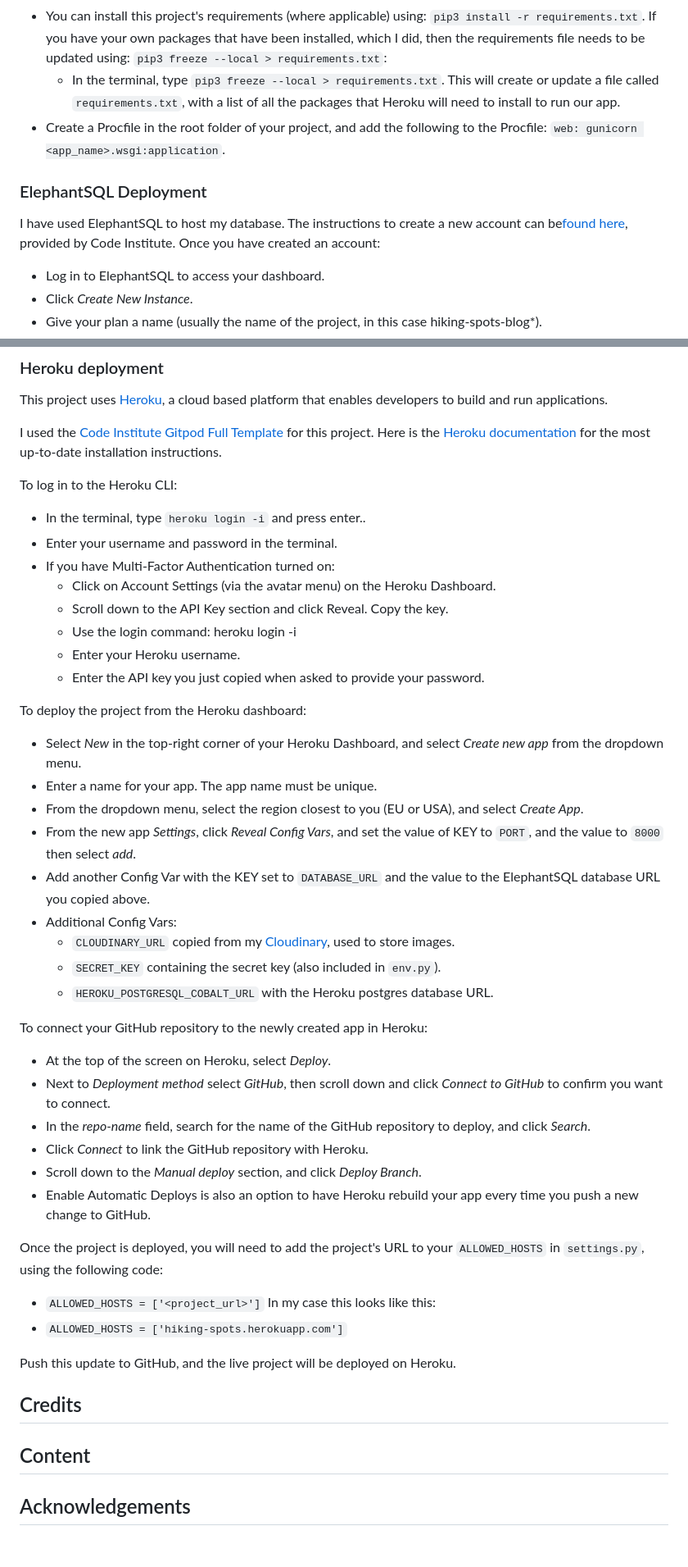
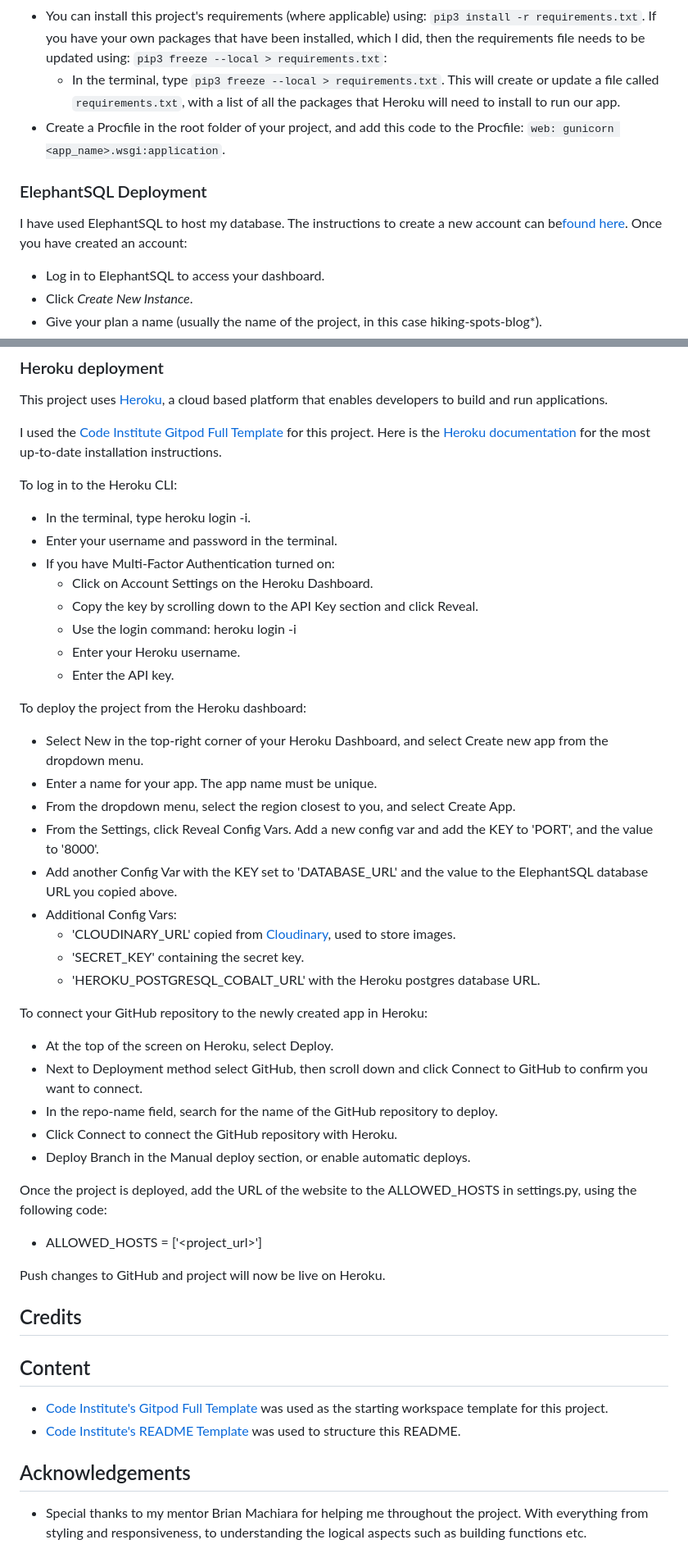
Before and after one commit to KarlPreisler/hiking-spots-blog, a Markdown page: README.md, 2 parts joined by grey strips. Shown: that part at 82% size. Drawn GitHub-style.

Commit message:
Update content and acknowledgement

````diff
--- a/README.md
+++ b/README.md
@@ -300,11 +302,11 @@ If you have not already set up Postgres for use in the deployed application, com
 - Install gunicorn, which will act as the web server. Type `pip3 install gunicorn` in the terminal and press enter.
 - You can install this project's requirements (where applicable) using: `pip3 install -r requirements.txt`. If you have your own packages that have been installed, which I did, then the requirements file needs to be updated using: `pip3 freeze --local > requirements.txt`:
   - In the terminal, type `pip3 freeze --local > requirements.txt`. This will create or update a file called `requirements.txt`, with a list of all the packages that Heroku will need to install to run our app.
-- Create a Procfile in the root folder of your project, and add the following to the Procfile: `web: gunicorn <app_name>.wsgi:application`.
+- Create a Procfile in the root folder of your project, and add this code to the Procfile: `web: gunicorn <app_name>.wsgi:application`.
 
 ### ElephantSQL Deployment
 I have used ElephantSQL to host my database.
-The instructions to create a new account can be[found here](https://code-institute-students.github.io/deployment-docs/02-elephantsql/elephantsql-01-sign-up), provided by Code Institute.
+The instructions to create a new account can be[found here](https://code-institute-students.github.io/deployment-docs/02-elephantsql/elephantsql-01-sign-up).
 Once you have created an account:
 - Log in to ElephantSQL to access your dashboard.
 - Click *Create New Instance*.
@@ -336,45 +338,45 @@ I used the [Code Institute Gitpod Full Template](https://github.com/Code-Institu
 
 To log in to the Heroku CLI:
 
-- In the terminal, type ```heroku login -i``` and press enter..
+- In the terminal, type heroku login -i.
 - Enter your username and password in the terminal.
 - If you have Multi-Factor Authentication turned on:
-  - Click on Account Settings (via the avatar menu) on the Heroku Dashboard.
-  - Scroll down to the API Key section and click Reveal. Copy the key.
+  - Click on Account Settings on the Heroku Dashboard.
+  - Copy the key by scrolling down to the API Key section and click Reveal.
   - Use the login command: heroku login -i
   - Enter your Heroku username.
-  - Enter the API key you just copied when asked to provide your password.
+  - Enter the API key.
 
 To deploy the project from the Heroku dashboard:
 
-- Select *New* in the top-right corner of your Heroku Dashboard, and select *Create new app* from the dropdown menu.
+- Select New in the top-right corner of your Heroku Dashboard, and select Create new app from the dropdown menu.
 - Enter a name for your app. The app name must be unique.
-- From the dropdown menu, select the region closest to you (EU or USA), and select *Create App*.
-- From the new app *Settings*, click *Reveal Config Vars*, and set the value of KEY to `PORT`, and the value to `8000` then select *add*.
-- Add another Config Var with the KEY set to `DATABASE_URL` and the value to the ElephantSQL database URL you copied above.
+- From the dropdown menu, select the region closest to you, and select Create App.
+- From the Settings, click Reveal Config Vars. Add a new config var and add the KEY to 'PORT', and the value to '8000'.
+- Add another Config Var with the KEY set to 'DATABASE_URL' and the value to the ElephantSQL database URL you copied above.
 - Additional Config Vars:
-  - `CLOUDINARY_URL` copied from my [Cloudinary](https://cloudinary.com/), used to store images.
-  - `SECRET_KEY` containing the secret key (also included in `env.py`).
-  - `HEROKU_POSTGRESQL_COBALT_URL` with the Heroku postgres database URL.
+  - 'CLOUDINARY_URL' copied from [Cloudinary](https://cloudinary.com/), used to store images.
+  - 'SECRET_KEY' containing the secret key.
+  - 'HEROKU_POSTGRESQL_COBALT_URL' with the Heroku postgres database URL.
 
 To connect your GitHub repository to the newly created app in Heroku:
 
-- At the top of the screen on Heroku, select *Deploy*.
-- Next to *Deployment method* select *GitHub*, then scroll down and click *Connect to GitHub* to confirm you want to connect.
-- In the *repo-name* field, search for the name of the GitHub repository to deploy, and click *Search*.
-- Click *Connect* to link the GitHub repository with Heroku.
-- Scroll down to the *Manual deploy* section, and click *Deploy Branch*.
-- Enable Automatic Deploys is also an option to have Heroku rebuild your app every time you push a new change to GitHub.
+- At the top of the screen on Heroku, select Deploy.
+- Next to Deployment method select GitHub, then scroll down and click Connect to GitHub to confirm you want to connect.
+- In the repo-name field, search for the name of the GitHub repository to deploy.
+- Click Connect to connect the GitHub repository with Heroku.
+- Deploy Branch in the Manual deploy section, or enable automatic deploys.
 
-Once the project is deployed, you will need to add the project's URL to your `ALLOWED_HOSTS` in `settings.py`, using the following code:
-- `ALLOWED_HOSTS = ['<project_url>']`
-In my case this looks like this:
-- `ALLOWED_HOSTS = ['hiking-spots.herokuapp.com']`
+Once the project is deployed, add the URL of the website to the ALLOWED_HOSTS in settings.py, using the following code:
+- ALLOWED_HOSTS = ['<project_url>']
 
-Push this update to GitHub, and the live project will be deployed on Heroku.
+Push changes to GitHub and project will now be live on Heroku.
 
 ## Credits
 
 ## Content
+- [Code Institute's Gitpod Full Template](https://github.com/Code-Institute-Org/gitpod-full-template) was used as the starting workspace template for this project.
+- [Code Institute's README Template](https://github.com/Code-Institute-Solutions/readme-template) was used to structure this README.
 
 ## Acknowledgements
+- Special thanks to my mentor Brian Machiara for helping me throughout the project. With everything from styling and responsiveness, to understanding the logical aspects such as building functions etc.
````
Also changed, not shown: other parts of README.md (+4 -2 lines).
